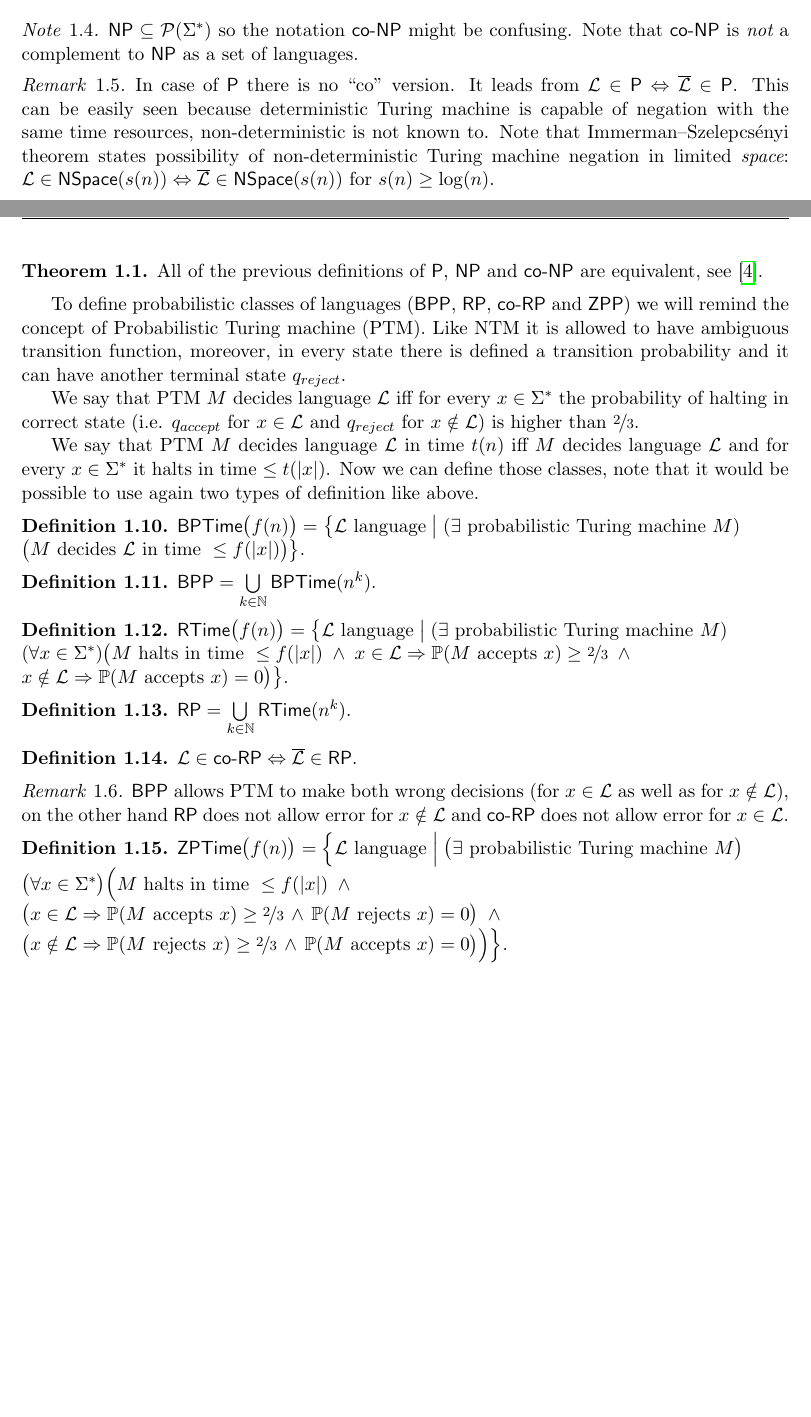
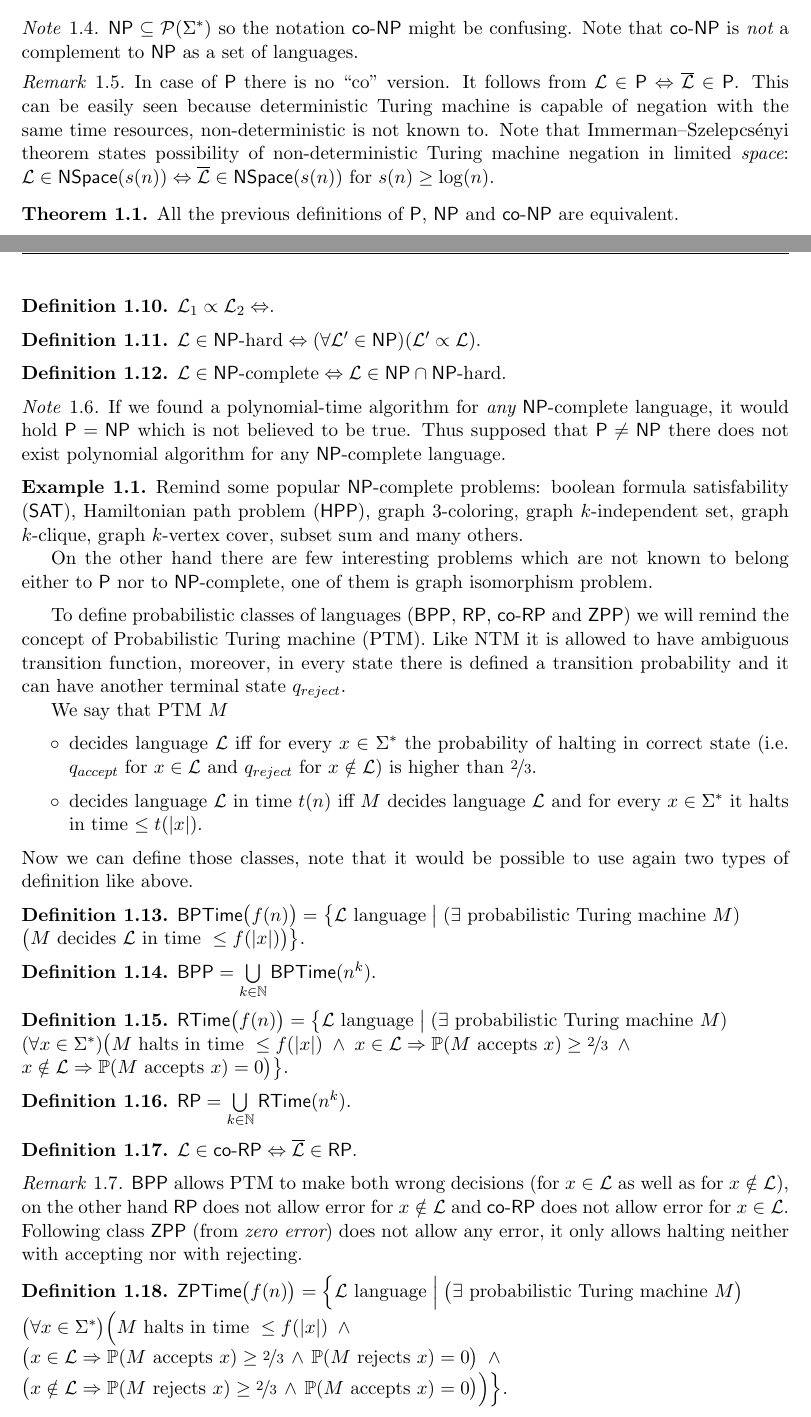
Before and after one commit to rogueleader149/VyzkumnyUkol, a LaTeX thesis (vyzkumak.tex, which reads include/1-intro_1-basics.tex): two parts of pages 12 and 13 of 30 before the commit and two parts of pages 12 and 13 of 29 after it, joined at a grey line, cut so that both start at the same text, the shorter picture padded with empty space. Compiled offline with pdfLaTeX.

Commit message:
RP, ZPP.

```diff
--- a/include/1-intro_1-basics.tex
+++ b/include/1-intro_1-basics.tex
@@ -151,21 +149,45 @@
 		\end{note}
 
 		\begin{remark}
-			In case of $\P$ there is no ``co'' version. It leads from ${\cal L} \in \P \iff \overline{\cal L} \in \P$. This can be easily seen because deterministic Turing machine is capable of negation with the same time resources, non-deterministic is not known to. Note that Immerman--Szelepcsényi theorem states possibility of non-deterministic Turing machine negation in limited {\em space}: ${\cal L} \in \NSpace(s(n)) \iff \overline{\cal L} \in \NSpace(s(n))$ for $s(n) \geq \log(n)$.   %!% problematickej: \footnote{Since $\P = \NP = \coNP$ is not known.}
+			In case of $\P$ there is no ``co'' version. It follows from ${\cal L} \in \P \iff \overline{\cal L} \in \P$. This can be easily seen because deterministic Turing machine is capable of negation with the same time resources, non-deterministic is not known to. Note that Immerman--Szelepcsényi theorem states possibility of non-deterministic Turing machine negation in limited {\em space}: ${\cal L} \in \NSpace(s(n)) \iff \overline{\cal L} \in \NSpace(s(n))$ for $s(n) \geq \log(n)$.   %!% problematickej: \footnote{Since $\P = \NP = \coNP$ is not known.}
 		\end{remark}
 
 		\begin{thm}
-			All of the previous definitions of $\P$, $\NP$ and $\coNP$ are equivalent, see \cite{book_comp}.
+			All the previous definitions of $\P$, $\NP$ and $\coNP$ are equivalent.
 		\end{thm}
 
-		%!% NP-complete !!! book pg. 37
+		\begin{defn}
+			${\cal L}_1\propto{\cal L}_2 \iff$.
+		\end{defn}
+
+		\begin{defn}
+			${\cal L}\in\NPH \iff (\forall{\cal L'}\in\NP)({\cal L'}\propto{\cal L})$.
+		\end{defn}
+
+		\begin{defn}
+			${\cal L}\in\NPC\iff{\cal L}\in\NP\cap\NPH$.
+		\end{defn}
+
+		\begin{note}
+			If we found a polynomial-time algorithm for {\em any} $\NPC$ language, it would hold $\P=\NP$ which is not believed to be true. Thus supposed that $\P\neq\NP$ there does not exist polynomial algorithm for any $\NPC$ language.
+		\end{note}
+
+		\begin{example}\label{exm:npc}
+			Remind some popular $\NPC$ problems: boolean formula satisfability ($\mathsf{SAT}$), Hamiltonian path problem ($\mathsf{HPP}$), graph $3$-coloring, graph $k$-independent set, graph $k$-clique, graph $k$-vertex cover, subset sum and many others.
+
+			On the other hand there are few interesting problems which are not known to belong either to $\P$ nor to $\NPC$, one of them is graph isomorphism problem.
+		\end{example}
+
 		% poly-time hierarchy ... book pg. 93
 
 		To define probabilistic classes of languages ($\BPP$, $\RP$, $\coRP$ and $\ZPP$) we will remind the concept of Probabilistic Turing machine (PTM). Like NTM it is allowed to have ambiguous transition function, moreover, in every state there is defined a transition probability and it can have another terminal state $q_{reject}$.
 
-		We say that PTM $M$ decides language $\cal L$ iff for every $x\in\Sigma^*$ the probability of halting in correct state (i.e. $q_{accept}$ for $x\in{\cal L}$ and $q_{reject}$ for $x\notin{\cal L}$) is higher than $\nicefrac{2}{3}$.
-
-		We say that PTM $M$ decides language $\cal L$ in time $t(n)$ iff $M$ decides language $\cal L$ and for every $x\in\Sigma^*$ it halts in time $\leq t(|x|)$. Now we can define those classes, note that it would be possible to use again two types of definition like above.
+		We say that PTM $M$
+		\begin{itemize}
+			\item decides language $\cal L$ iff for every $x\in\Sigma^*$ the probability of halting in correct state (i.e. $q_{accept}$ for $x\in{\cal L}$ and $q_{reject}$ for $x\notin{\cal L}$) is higher than $\nicefrac{2}{3}$.
+			\item decides language $\cal L$ in time $t(n)$ iff $M$ decides language $\cal L$ and for every $x\in\Sigma^*$ it halts in time $\leq t(|x|)$.
+		\end{itemize}
+		Now we can define those classes, note that it would be possible to use again two types of definition like above.
 
 		% příp. pg 121 .. tam je alternativní def
 
@@ -190,7 +212,7 @@
 		\end{defn}
 
 		\begin{remark}
-			$\BPP$ allows PTM to make both wrong decisions (for $x\in\cal L$ as well as for $x\notin\cal L$), on the other hand $\RP$ does not allow error for $x\notin\cal L$ and $\coRP$ does not allow error for $x\in\cal L$.
+			$\BPP$ allows PTM to make both wrong decisions (for $x\in\cal L$ as well as for $x\notin\cal L$), on the other hand $\RP$ does not allow error for $x\notin\cal L$ and $\coRP$ does not allow error for $x\in\cal L$. Following class $\ZPP$ (from {\em zero error}) does not allow any error, it only allows halting neither with accepting nor with rejecting.
 		\end{remark}
 
 		%!% proč mam pocit že to maj v book blbě definovaný? takle by to znamenalo P=ZPP. líp u majerecha!
--- a/vyzkumak.tex
+++ b/vyzkumak.tex
@@ -43,6 +43,8 @@
 \DeclareMathOperator{\de}{d\!}   % v integrálech
 \renewcommand{\P}{\mathsf{P}}
 \newcommand{\NP}{\mathsf{NP}}
+\newcommand{\NPH}{\mathsf{NP}\textnormal{-hard}}
+\newcommand{\NPC}{\mathsf{NP}\textnormal{-complete}}
 \newcommand{\coNP}{\mathsf{co}\textnormal{-}\mathsf{NP}}
 \newcommand{\RP}{\mathsf{RP}}
 \newcommand{\coRP}{\mathsf{co}\textnormal{-}\mathsf{RP}}
```
Also changed, not shown: include/1-intro_2-strand_models.tex (+19 -3 lines), include/2-results_3-isomorph.tex (+2 -2 lines), vyzkumak.pdf, include/1-intro_1-basics.tex (39 more changed lines), 4 other files.
